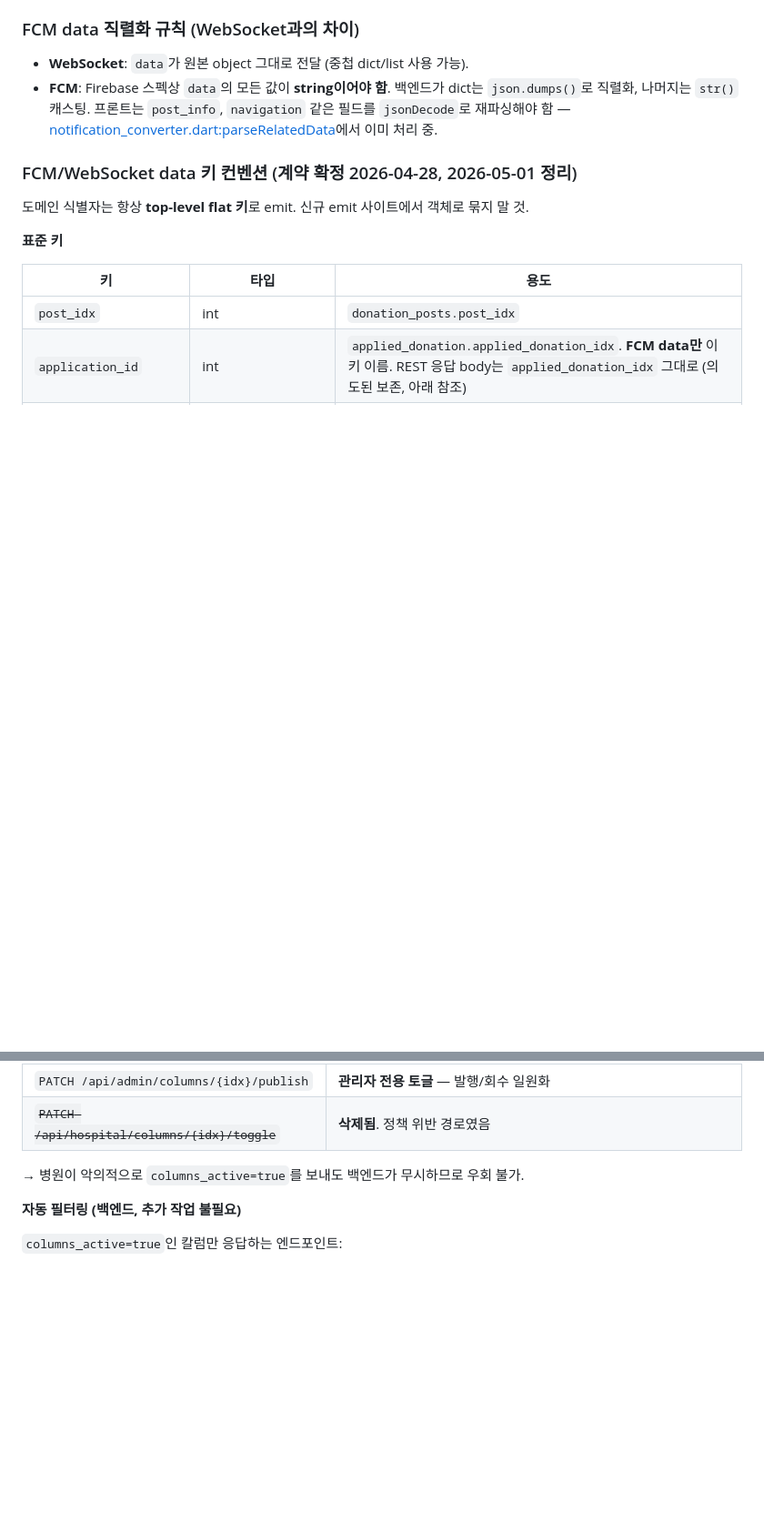
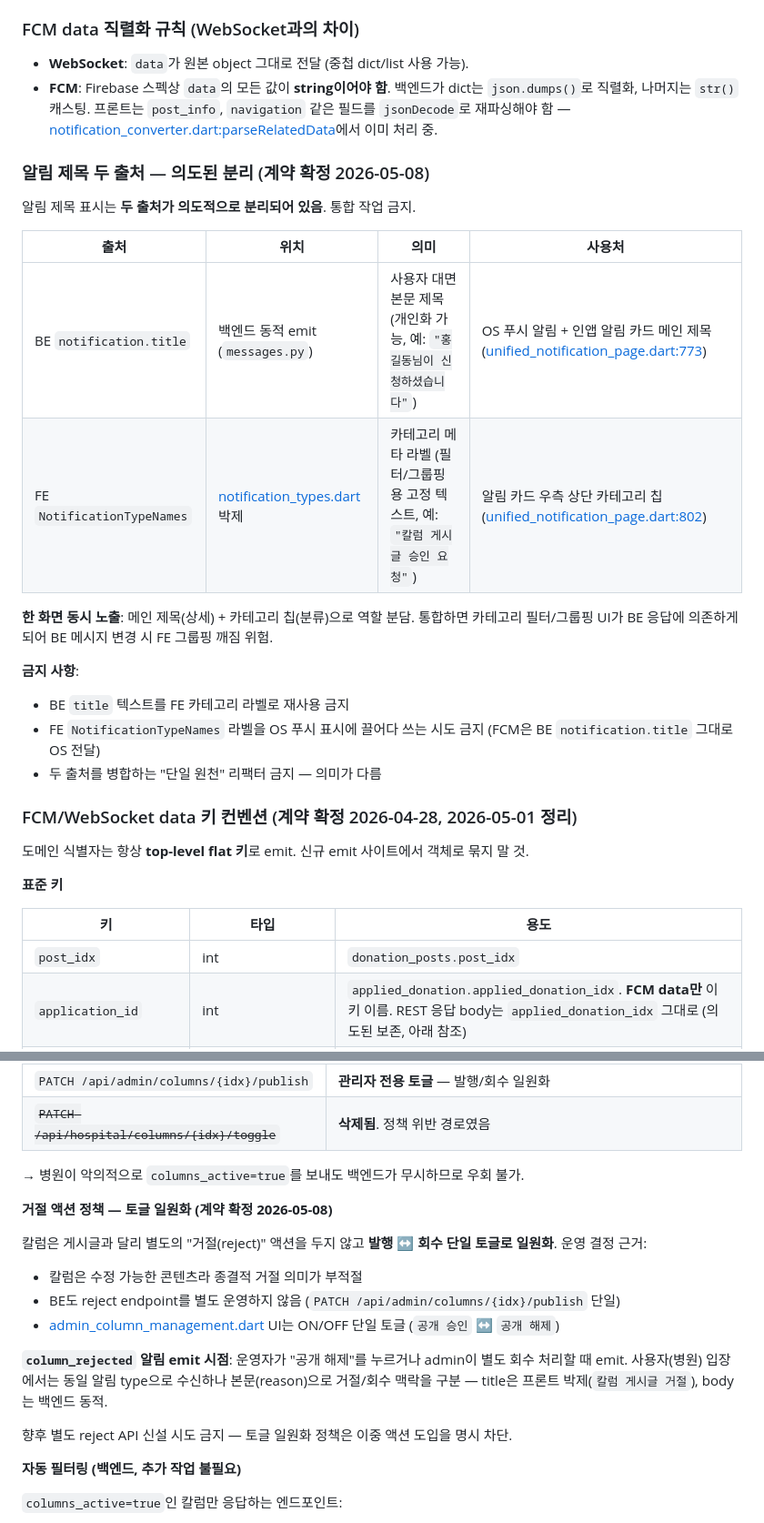
Before and after one commit to SongJunPyo/SuperPetConnect_Front, a Markdown page: CLAUDE.md, 2 parts joined by grey strips. Shown at 91% size. GitHub-like rendering; blank space fills up the shorter version.

Commit message:
CLAUDE.md 칼럼 거절 정책 + 알림 제목 두 출처 분리 박제
- 칼럼 정책 섹션에 "거절 액션 정책 — 토글 일원화" 박스 추가.
  별도 reject API 신설 시도 금지. 발행 ↔ 회수 단일 토글로 일원화.
  column_rejected 알림 emit 시점 명문화.

- FCM data 직렬화 규칙 다음에 "알림 제목 두 출처 — 의도된 분리" 박스 추가.
  BE notification.title (개인화 본문 제목) vs FE NotificationTypeNames
  (카테고리 메타 라벨) 의도된 분리. 통합 리팩터 금지 명문화.

Co-Authored-By: Claude Opus 4.7 (1M context) <noreply@anthropic.com>

```diff
--- a/CLAUDE.md
+++ b/CLAUDE.md
@@ -567,6 +567,22 @@ Windows에서는 `.git/hooks/pre-commit.cmd` 사용.
 - **WebSocket**: `data`가 원본 object 그대로 전달 (중첩 dict/list 사용 가능).
 - **FCM**: Firebase 스펙상 `data`의 모든 값이 **string이어야 함**. 백엔드가 dict는 `json.dumps()`로 직렬화, 나머지는 `str()` 캐스팅. 프론트는 `post_info`, `navigation` 같은 필드를 `jsonDecode`로 재파싱해야 함 — [notification_converter.dart:parseRelatedData](lib/services/notification_converter.dart)에서 이미 처리 중.
 
+### 알림 제목 두 출처 — 의도된 분리 (계약 확정 2026-05-08)
+
+알림 제목 표시는 **두 출처가 의도적으로 분리되어 있음**. 통합 작업 금지.
+
+| 출처 | 위치 | 의미 | 사용처 |
+|------|------|------|--------|
+| BE `notification.title` | 백엔드 동적 emit (`messages.py`) | 사용자 대면 본문 제목 (개인화 가능, 예: `"홍길동님이 신청하셨습니다"`) | OS 푸시 알림 + 인앱 알림 카드 메인 제목 ([unified_notification_page.dart:773](lib/widgets/unified_notification_page.dart)) |
+| FE `NotificationTypeNames` | [notification_types.dart](lib/models/notification_types.dart) 박제 | 카테고리 메타 라벨 (필터/그룹핑용 고정 텍스트, 예: `"칼럼 게시글 승인 요청"`) | 알림 카드 우측 상단 카테고리 칩 ([unified_notification_page.dart:802](lib/widgets/unified_notification_page.dart)) |
+
+**한 화면 동시 노출**: 메인 제목(상세) + 카테고리 칩(분류)으로 역할 분담. 통합하면 카테고리 필터/그룹핑 UI가 BE 응답에 의존하게 되어 BE 메시지 변경 시 FE 그룹핑 깨짐 위험.
+
+**금지 사항**:
+- BE `title` 텍스트를 FE 카테고리 라벨로 재사용 금지
+- FE `NotificationTypeNames` 라벨을 OS 푸시 표시에 끌어다 쓰는 시도 금지 (FCM은 BE `notification.title` 그대로 OS 전달)
+- 두 출처를 병합하는 "단일 원천" 리팩터 금지 — 의미가 다름
+
 ### FCM/WebSocket data 키 컨벤션 (계약 확정 2026-04-28, 2026-05-01 정리)
 
 도메인 식별자는 항상 **top-level flat 키**로 emit. 신규 emit 사이트에서 객체로 묶지 말 것.
@@ -1537,6 +1553,18 @@ audience가 importance보다 우선. 상호 배타 정책으로 audience=관리
 
 → 병원이 악의적으로 `columns_active=true`를 보내도 백엔드가 무시하므로 우회 불가.
 
+**거절 액션 정책 — 토글 일원화 (계약 확정 2026-05-08)**
+
+칼럼은 게시글과 달리 별도의 "거절(reject)" 액션을 두지 않고 **발행 ↔ 회수 단일 토글로 일원화**. 운영 결정 근거:
+
+- 칼럼은 수정 가능한 콘텐츠라 종결적 거절 의미가 부적절
+- BE도 reject endpoint를 별도 운영하지 않음 (`PATCH /api/admin/columns/{idx}/publish` 단일)
+- [admin_column_management.dart](lib/admin/admin_column_management.dart) UI는 ON/OFF 단일 토글 (`공개 승인` ↔ `공개 해제`)
+
+**`column_rejected` 알림 emit 시점**: 운영자가 "공개 해제"를 누르거나 admin이 별도 회수 처리할 때 emit. 사용자(병원) 입장에서는 동일 알림 type으로 수신하나 본문(reason)으로 거절/회수 맥락을 구분 — title은 프론트 박제(`칼럼 게시글 거절`), body는 백엔드 동적.
+
+향후 별도 reject API 신설 시도 금지 — 토글 일원화 정책은 이중 액션 도입을 명시 차단.
+
 **자동 필터링 (백엔드, 추가 작업 불필요)**
 
 `columns_active=true`인 칼럼만 응답하는 엔드포인트:
```
